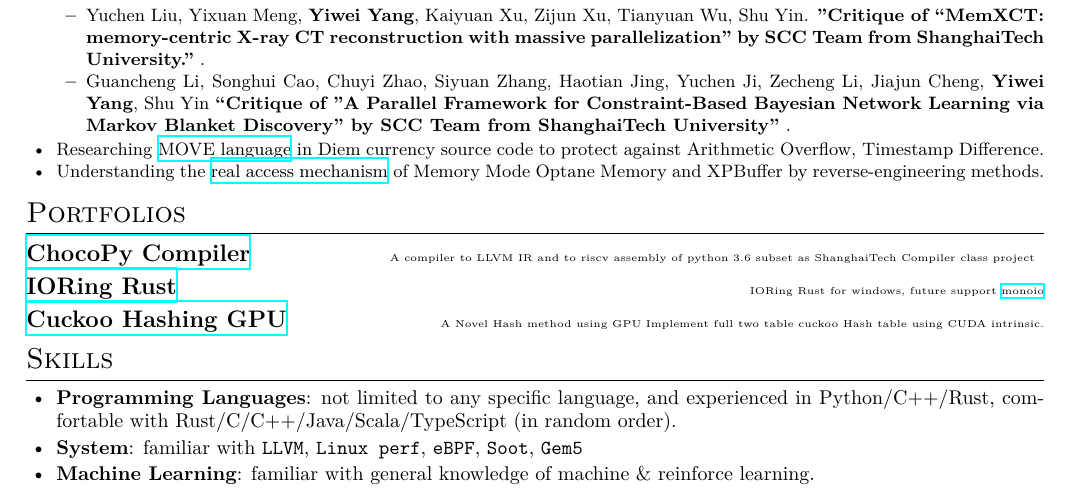
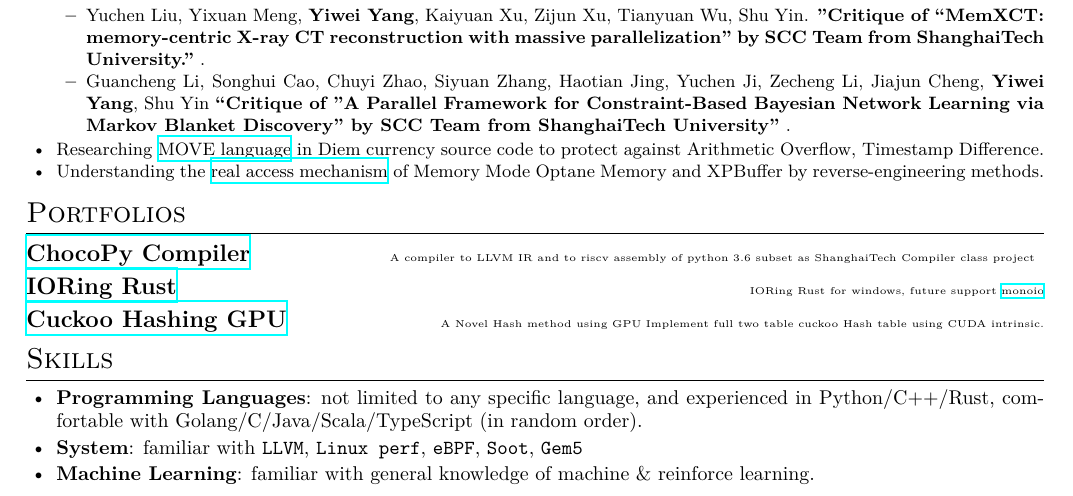
Before and after one commit to victoryang00/resume, a LaTeX CV (resume.tex): part of page 1 of 2, cut so that both start at the same text. Compiled offline with XeLaTeX.

Commit message:
Update resume.tex

```diff
--- a/resume.tex
+++ b/resume.tex
@@ -102,10 +102,10 @@
       \item \en{\textbf{Programming Languages}:
                   not limited to any specific language,
                   and experienced in Python/C++/Rust,
-                  comfortable with Rust/C/C++/Java/Scala/TypeScript (in random order).}
+                  comfortable with Golang/C/Java/Scala/TypeScript (in random order).}
             \zh{\textbf{编程语言}:
                   不局限于特定编程语言，且尤其熟悉 Python/C++/Rust 等，
-                  了解 Rust/C/C++/Java/Scala/TypeScript 等。}
+                  了解 Golang/C/Java/Scala/TypeScript 等。}
 
       \item \en{\textbf{System}:
                   familiar with \texttt{LLVM}, \texttt{Linux perf}, \texttt{eBPF}, \texttt{Soot}, \texttt{Gem5}}
```
